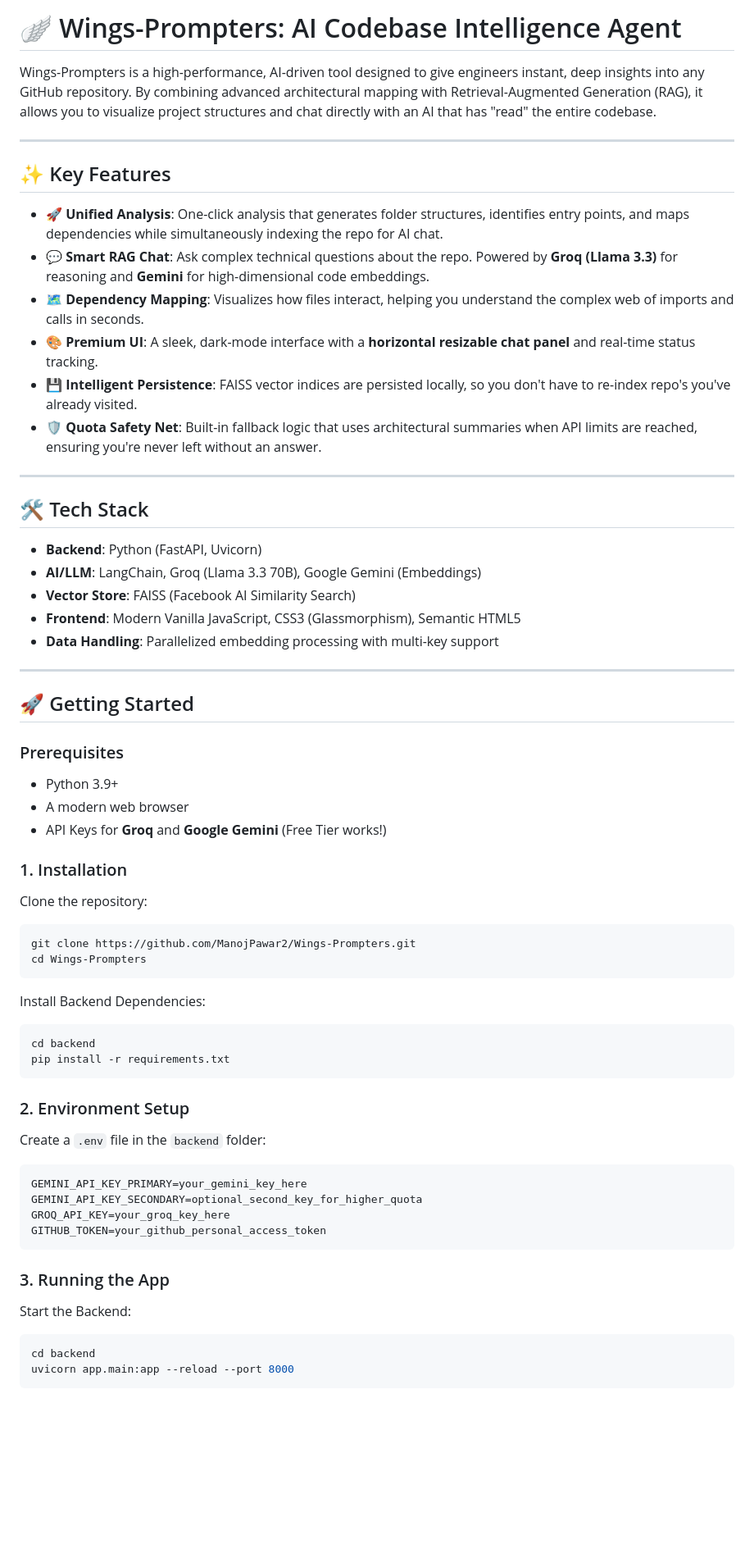
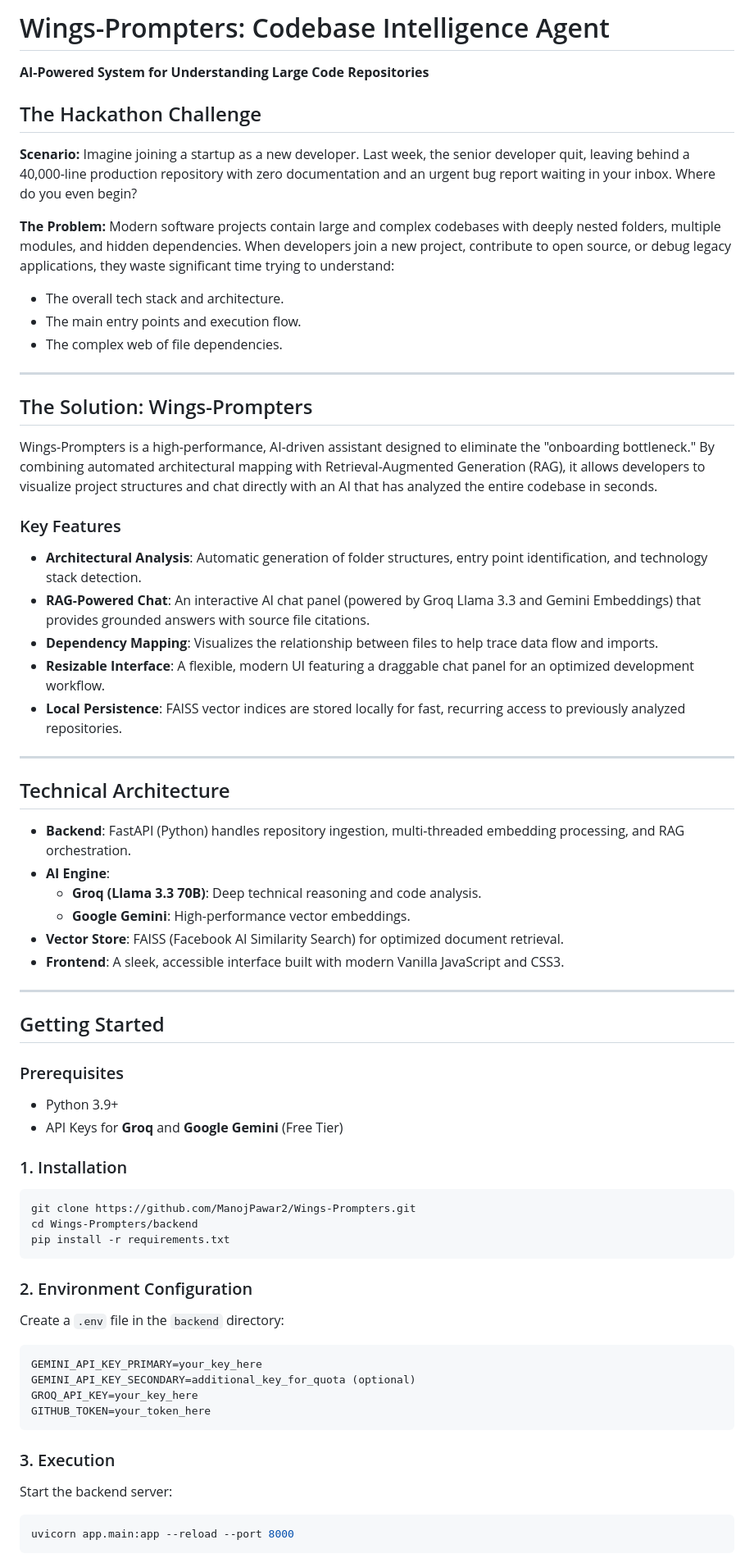
Before and after one commit to ManojPawar2/Wings-Prompters, a Markdown page: README.md, the part around one of its changes. Shown at 82% size. GitHub-like rendering; blank space fills up the shorter version.

Commit message:
Docs: Refine README for hackathon submission and professional tone

````diff
--- a/README.md
+++ b/README.md
@@ -1,65 +1,65 @@
-# 🪽 Wings-Prompters: AI Codebase Intelligence Agent
+# Wings-Prompters: Codebase Intelligence Agent
 
-Wings-Prompters is a high-performance, AI-driven tool designed to give engineers instant, deep insights into any GitHub repository. By combining advanced architectural mapping with Retrieval-Augmented Generation (RAG), it allows you to visualize project structures and chat directly with an AI that has "read" the entire codebase.
+**AI-Powered System for Understanding Large Code Repositories**
+
+## The Hackathon Challenge
+**Scenario:**
+Imagine joining a startup as a new developer. Last week, the senior developer quit, leaving behind a 40,000-line production repository with zero documentation and an urgent bug report waiting in your inbox. Where do you even begin?
+
+**The Problem:**
+Modern software projects contain large and complex codebases with deeply nested folders, multiple modules, and hidden dependencies. When developers join a new project, contribute to open source, or debug legacy applications, they waste significant time trying to understand:
+- The overall tech stack and architecture.
+- The main entry points and execution flow.
+- The complex web of file dependencies.
 
 ---
 
-## ✨ Key Features
+## The Solution: Wings-Prompters
+Wings-Prompters is a high-performance, AI-driven assistant designed to eliminate the "onboarding bottleneck." By combining automated architectural mapping with Retrieval-Augmented Generation (RAG), it allows developers to visualize project structures and chat directly with an AI that has analyzed the entire codebase in seconds.
 
-- **🚀 Unified Analysis**: One-click analysis that generates folder structures, identifies entry points, and maps dependencies while simultaneously indexing the repo for AI chat.
-- **💬 Smart RAG Chat**: Ask complex technical questions about the repo. Powered by **Groq (Llama 3.3)** for reasoning and **Gemini** for high-dimensional code embeddings.
-- **🗺️ Dependency Mapping**: Visualizes how files interact, helping you understand the complex web of imports and calls in seconds.
-- **🎨 Premium UI**: A sleek, dark-mode interface with a **horizontal resizable chat panel** and real-time status tracking.
-- **💾 Intelligent Persistence**: FAISS vector indices are persisted locally, so you don't have to re-index repo's you've already visited.
-- **🛡️ Quota Safety Net**: Built-in fallback logic that uses architectural summaries when API limits are reached, ensuring you're never left without an answer.
+### Key Features
+- **Architectural Analysis**: Automatic generation of folder structures, entry point identification, and technology stack detection.
+- **RAG-Powered Chat**: An interactive AI chat panel (powered by Groq Llama 3.3 and Gemini Embeddings) that provides grounded answers with source file citations.
+- **Dependency Mapping**: Visualizes the relationship between files to help trace data flow and imports.
+- **Resizable Interface**: A flexible, modern UI featuring a draggable chat panel for an optimized development workflow.
+- **Local Persistence**: FAISS vector indices are stored locally for fast, recurring access to previously analyzed repositories.
 
 ---
 
-## 🛠️ Tech Stack
-
-- **Backend**: Python (FastAPI, Uvicorn)
-- **AI/LLM**: LangChain, Groq (Llama 3.3 70B), Google Gemini (Embeddings)
-- **Vector Store**: FAISS (Facebook AI Similarity Search)
-- **Frontend**: Modern Vanilla JavaScript, CSS3 (Glassmorphism), Semantic HTML5
-- **Data Handling**: Parallelized embedding processing with multi-key support
+## Technical Architecture
+- **Backend**: FastAPI (Python) handles repository ingestion, multi-threaded embedding processing, and RAG orchestration.
+- **AI Engine**:
+    - **Groq (Llama 3.3 70B)**: Deep technical reasoning and code analysis.
+    - **Google Gemini**: High-performance vector embeddings.
+- **Vector Store**: FAISS (Facebook AI Similarity Search) for optimized document retrieval.
+- **Frontend**: A sleek, accessible interface built with modern Vanilla JavaScript and CSS3.
 
 ---
 
-## 🚀 Getting Started
+## Getting Started
 
 ### Prerequisites
 - Python 3.9+
-- A modern web browser
-- API Keys for **Groq** and **Google Gemini** (Free Tier works!)
+- API Keys for **Groq** and **Google Gemini** (Free Tier)
 
 ### 1. Installation
-
-Clone the repository:
 ```bash
 git clone https://github.com/ManojPawar2/Wings-Prompters.git
-cd Wings-Prompters
-```
-
-Install Backend Dependencies:
-```bash
-cd backend
+cd Wings-Prompters/backend
 pip install -r requirements.txt
 ```
 
-### 2. Environment Setup
-
-Create a `.env` file in the `backend` folder:
+### 2. Environment Configuration
+Create a `.env` file in the `backend` directory:
 ```env
-GEMINI_API_KEY_PRIMARY=your_gemini_key_here
-GEMINI_API_KEY_SECONDARY=optional_second_key_for_higher_quota
-GROQ_API_KEY=your_groq_key_here
-GITHUB_TOKEN=your_github_personal_access_token
+GEMINI_API_KEY_PRIMARY=your_key_here
+GEMINI_API_KEY_SECONDARY=additional_key_for_quota (optional)
+GROQ_API_KEY=your_key_here
+GITHUB_TOKEN=your_token_here
 ```
 
-### 3. Running the App
-
-Start the Backend:
+### 3. Execution
+Start the backend server:
 ```bash
-cd backend
 uvicorn app.main:app --reload --port 8000
 ```
````
Also changed, not shown: other parts of README.md (+4 -17 lines).
